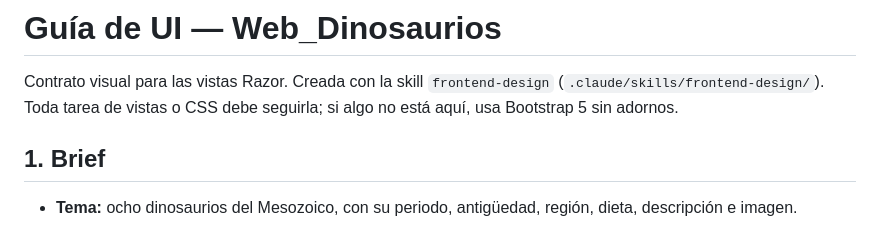
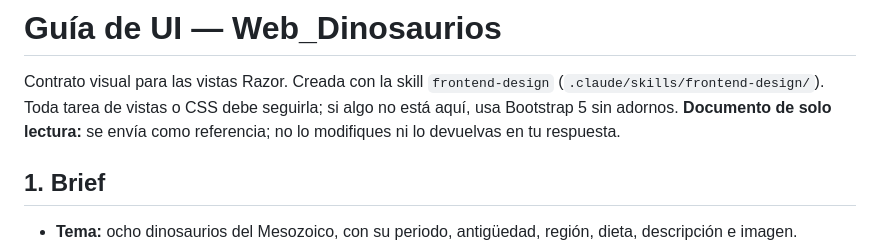
Before and after one commit to DanielFalconGuerra/D-Daniel-Desarrollo-Web_Dinosaurios, a Markdown page: docs/guia-ui.md, the part around the change. Rendered like a GitHub page.

Commit message:
docs: Marcar la guía de UI como solo lectura para DeepSeek
Co-Authored-By: Claude Opus 5.5 <noreply@anthropic.com>

```diff
--- a/docs/guia-ui.md
+++ b/docs/guia-ui.md
@@ -2,6 +2,7 @@
 
 Contrato visual para las vistas Razor. Creada con la skill `frontend-design` (`.claude/skills/frontend-design/`).
 Toda tarea de vistas o CSS debe seguirla; si algo no está aquí, usa Bootstrap 5 sin adornos.
+**Documento de solo lectura:** se envía como referencia; no lo modifiques ni lo devuelvas en tu respuesta.
 
 ## 1. Brief
 
```
